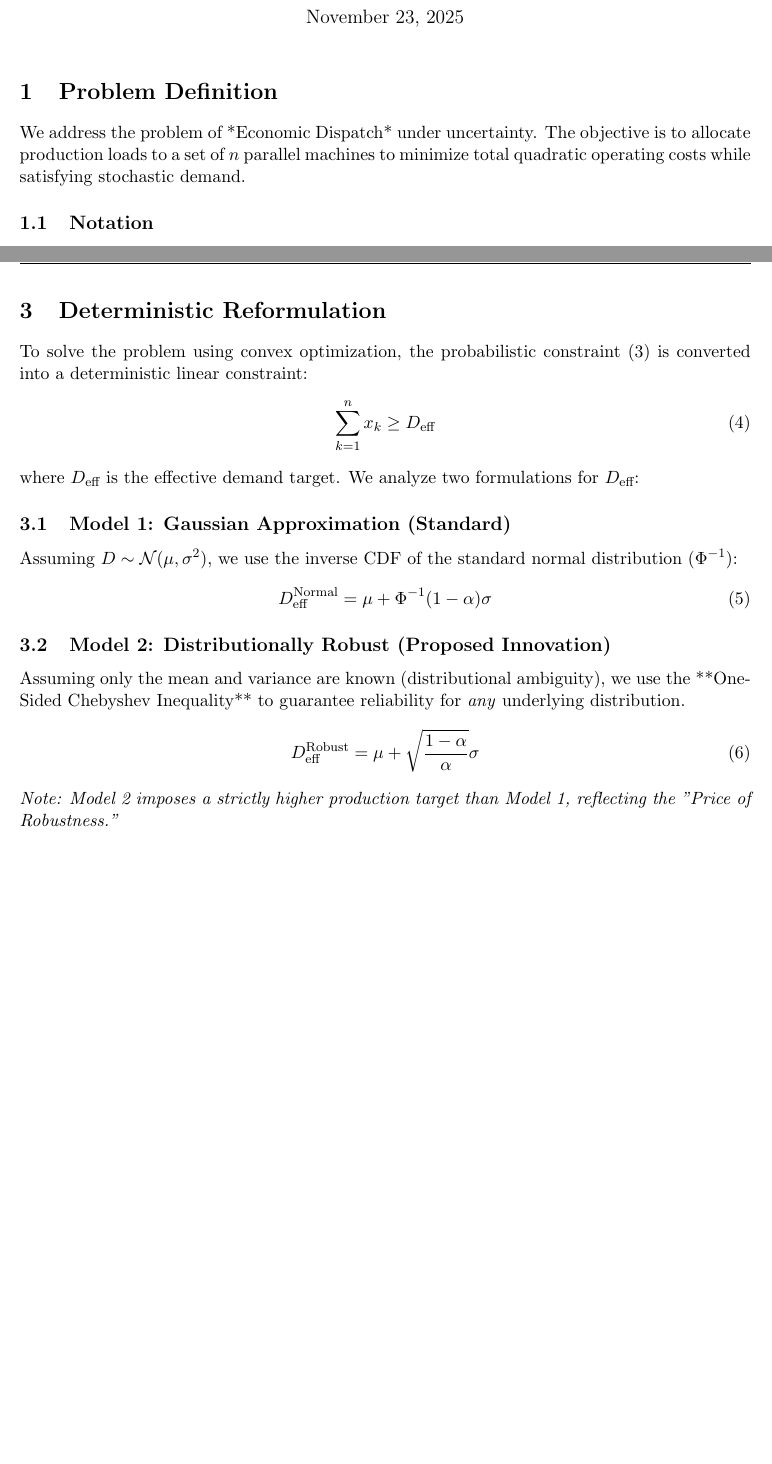
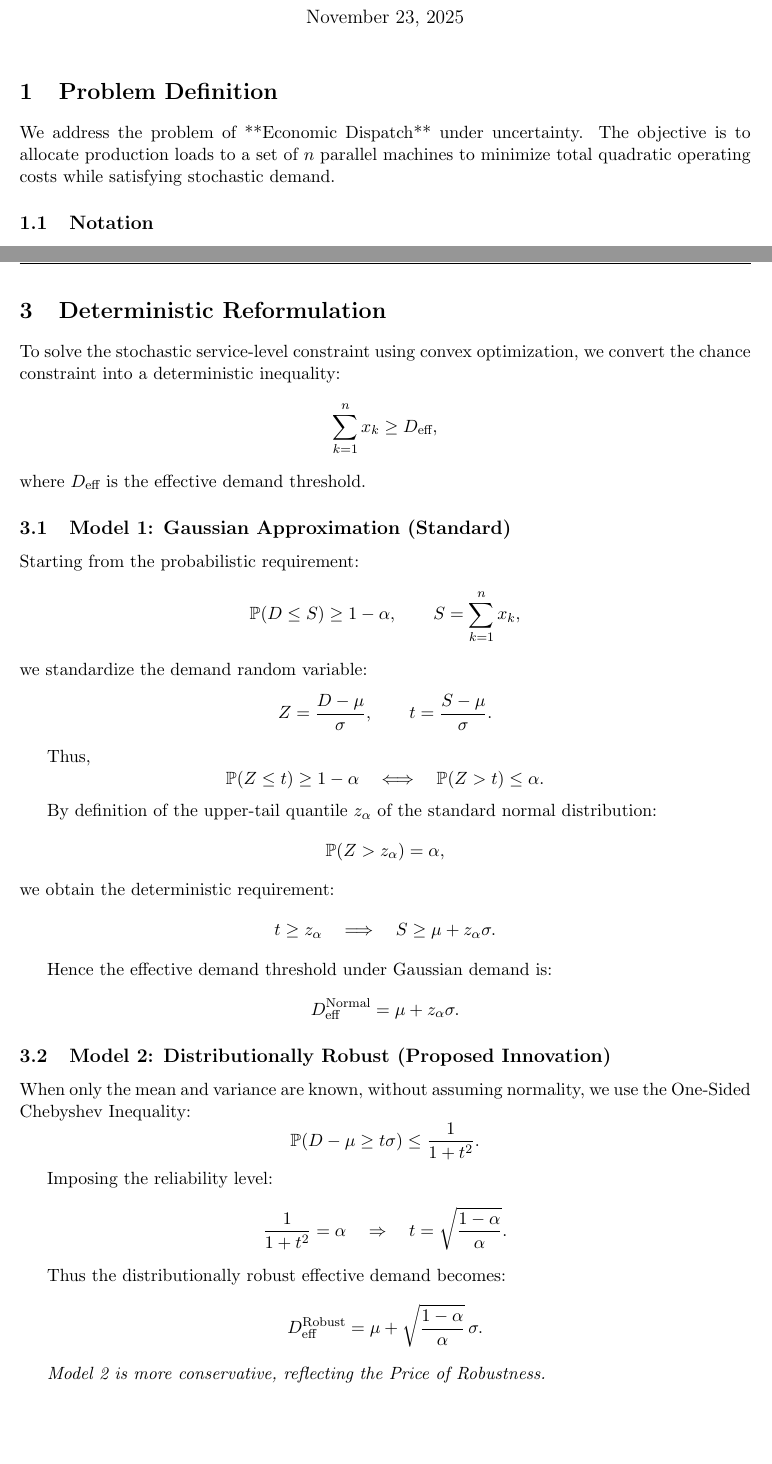
Before and after one commit to vishal36-pop/Team-OptiMinds-, a LaTeX document (problem_formulation.tex): two parts of pages 1 and 2 of 3, joined at a grey line, cut so that both start at the same text, the shorter picture padded with empty space. Compiled offline with pdfLaTeX.

Commit message:
incresed the mathematical rigor in the resolving the probabity equation

```diff
--- a/problem_formulation.tex
+++ b/problem_formulation.tex
@@ -24,7 +24,7 @@
 \maketitle
 
 \section{Problem Definition}
-We address the problem of *Economic Dispatch* under uncertainty. The objective is to allocate production loads to a set of $n$ parallel machines to minimize total quadratic operating costs while satisfying stochastic demand.
+We address the problem of **Economic Dispatch** under uncertainty. The objective is to allocate production loads to a set of $n$ parallel machines to minimize total quadratic operating costs while satisfying stochastic demand.
 
 \subsection{Notation}
 \begin{table}[h]
@@ -59,26 +59,77 @@ The system is subject to physical capacity limits and a probabilistic demand req
     \textbf{Reliability:} & \quad \mathbb{P}\left( \sum_{k=1}^{n} x_k \ge D \right) \ge 1 - \alpha
 \end{align}
 
+\section{Deterministic Reformulation}
 
-\section{Deterministic Reformulation}
-To solve the problem using convex optimization, the probabilistic constraint (3) is converted into a deterministic linear constraint:
-\begin{equation}
-    \sum_{k=1}^{n} x_k \ge D_{\text{eff}}
-\end{equation}
-where $D_{\text{eff}}$ is the effective demand target. We analyze two formulations for $D_{\text{eff}}$:
+To solve the stochastic service-level constraint using convex optimization, we
+convert the chance constraint into a deterministic inequality:
+\[
+    \sum_{k=1}^{n} x_k \ge D_{\text{eff}},
+\]
+where $D_{\text{eff}}$ is the effective demand threshold.
 
 \subsection{Model 1: Gaussian Approximation (Standard)}
-Assuming $D \sim \mathcal{N}(\mu, \sigma^2)$, we use the inverse CDF of the standard normal distribution ($\Phi^{-1}$):
-\begin{equation}
-    D_{\text{eff}}^{\text{Normal}} = \mu + \Phi^{-1}(1-\alpha)\sigma
-\end{equation}
+
+Starting from the probabilistic requirement:
+\[
+    \mathbb{P}(D \le S) \ge 1 - \alpha,
+    \qquad S = \sum_{k=1}^n x_k,
+\]
+we standardize the demand random variable:
+\[
+    Z = \frac{D - \mu}{\sigma},
+    \qquad
+    t = \frac{S - \mu}{\sigma}.
+\]
+
+Thus,
+\[
+    \mathbb{P}(Z \le t) \ge 1 - \alpha
+    \quad\Longleftrightarrow\quad
+    \mathbb{P}(Z > t) \le \alpha.
+\]
+
+By definition of the upper-tail quantile \(z_\alpha\) of the standard normal
+distribution:
+\[
+    \mathbb{P}(Z > z_\alpha) = \alpha,
+\]
+we obtain the deterministic requirement:
+\[
+    t \ge z_\alpha
+    \quad \Longrightarrow \quad
+    S \ge \mu + z_\alpha \sigma.
+\]
+
+Hence the effective demand threshold under Gaussian demand is:
+\[
+    D_{\text{eff}}^{\text{Normal}}
+    = \mu + z_\alpha \sigma.
+\]
 
 \subsection{Model 2: Distributionally Robust (Proposed Innovation)}
-Assuming only the mean and variance are known (distributional ambiguity), we use the **One-Sided Chebyshev Inequality** to guarantee reliability for \textit{any} underlying distribution.
-\begin{equation}
-    D_{\text{eff}}^{\text{Robust}} = \mu + \sqrt{\frac{1-\alpha}{\alpha}}\sigma
-\end{equation}
-\textit{Note: Model 2 imposes a strictly higher production target than Model 1, reflecting the "Price of Robustness."}
+
+When only the mean and variance are known, without assuming normality, we use
+the One-Sided Chebyshev Inequality:
+\[
+    \mathbb{P}(D - \mu \ge t\sigma) \le \frac{1}{1+t^2}.
+\]
+
+Imposing the reliability level:
+\[
+    \frac{1}{1+t^2} = \alpha
+    \quad \Rightarrow \quad
+    t = \sqrt{\frac{1-\alpha}{\alpha}}.
+\]
+
+Thus the distributionally robust effective demand becomes:
+\[
+    D_{\text{eff}}^{\text{Robust}}
+    = \mu + \sqrt{\frac{1-\alpha}{\alpha}} \, \sigma.
+\]
+
+\textit{Model 2 is more conservative, reflecting the Price of Robustness.}
+
 
 \section{KKT Conditions (Standard Form Analysis)}
 We analyze the optimality conditions for the deterministic problem. First, we convert all constraints into the standard form $g_i(\mathbf{x}) \le 0$.
```
